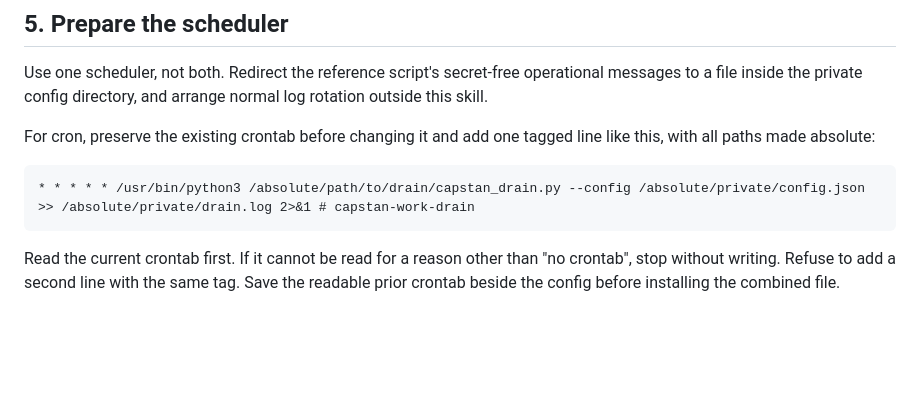
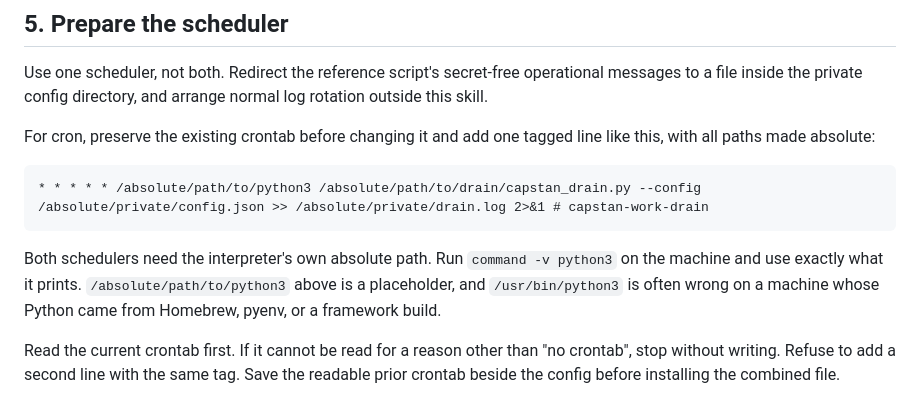
Before and after one commit to artisan-build/capstan, a Markdown page: drain/SKILL.md, the part around the change. Rendered like a GitHub page; blank space fills up the shorter version.

Commit message:
Clarify Work drain Python scheduler path
The cron example hard-coded /usr/bin/python3, which is wrong on machines
whose Python came from Homebrew, pyenv, or a framework build. Use a
placeholder in the example and tell onboarding to use the absolute path
that command -v python3 prints.

Co-Authored-By: Claude Opus 5 <noreply@anthropic.com>

````diff
--- a/drain/SKILL.md
+++ b/drain/SKILL.md
@@ -83,8 +83,12 @@ For cron, preserve the existing crontab before changing it and add one tagged li
 paths made absolute:
 
 ```cron
-* * * * * /usr/bin/python3 /absolute/path/to/drain/capstan_drain.py --config /absolute/private/config.json >> /absolute/private/drain.log 2>&1 # capstan-work-drain
+* * * * * /absolute/path/to/python3 /absolute/path/to/drain/capstan_drain.py --config /absolute/private/config.json >> /absolute/private/drain.log 2>&1 # capstan-work-drain
 ```
+
+Both schedulers need the interpreter's own absolute path. Run `command -v python3` on the machine and
+use exactly what it prints. `/absolute/path/to/python3` above is a placeholder, and `/usr/bin/python3`
+is often wrong on a machine whose Python came from Homebrew, pyenv, or a framework build.
 
 Read the current crontab first. If it cannot be read for a reason other than "no crontab", stop without
 writing. Refuse to add a second line with the same tag. Save the readable prior crontab beside the config
````
